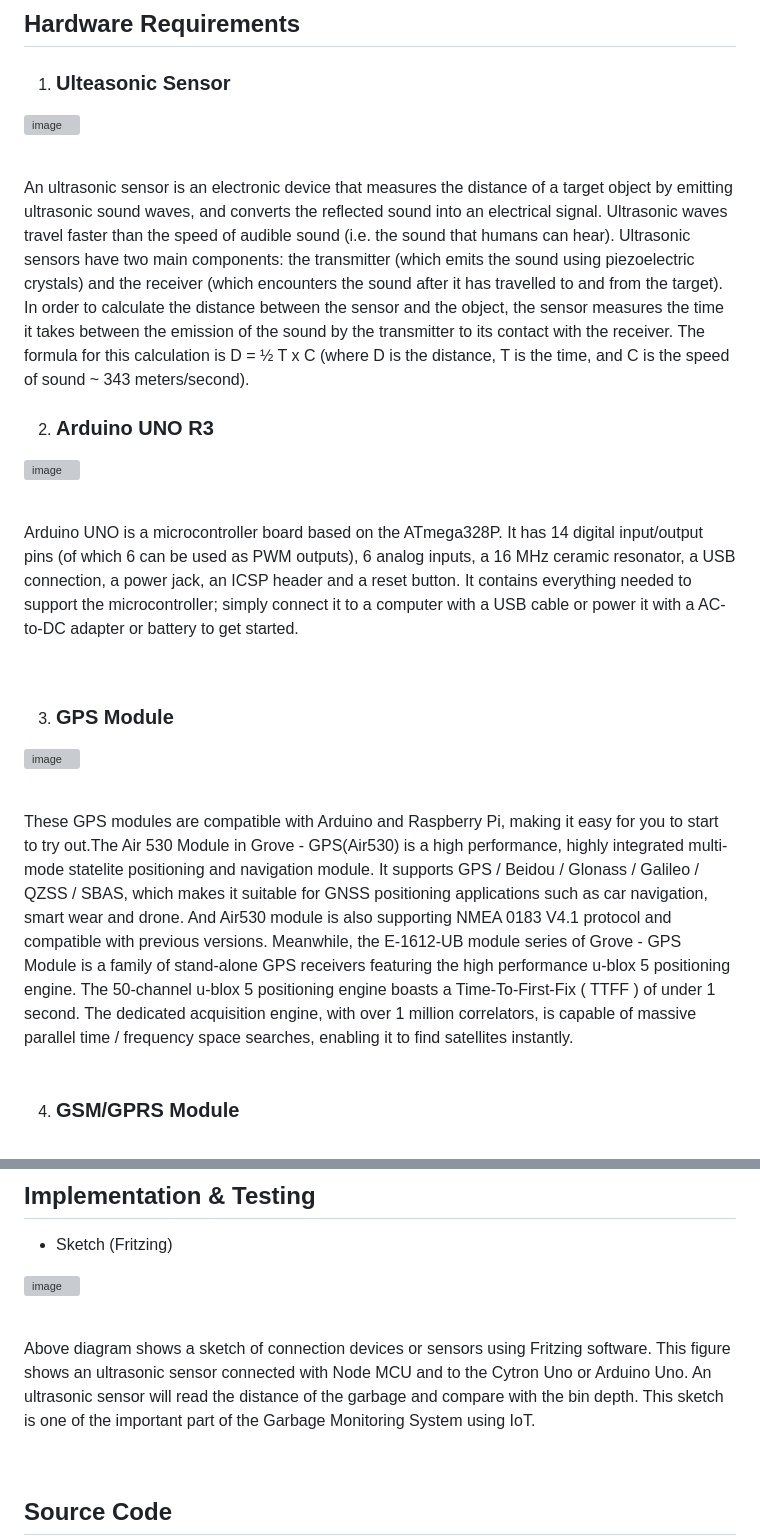
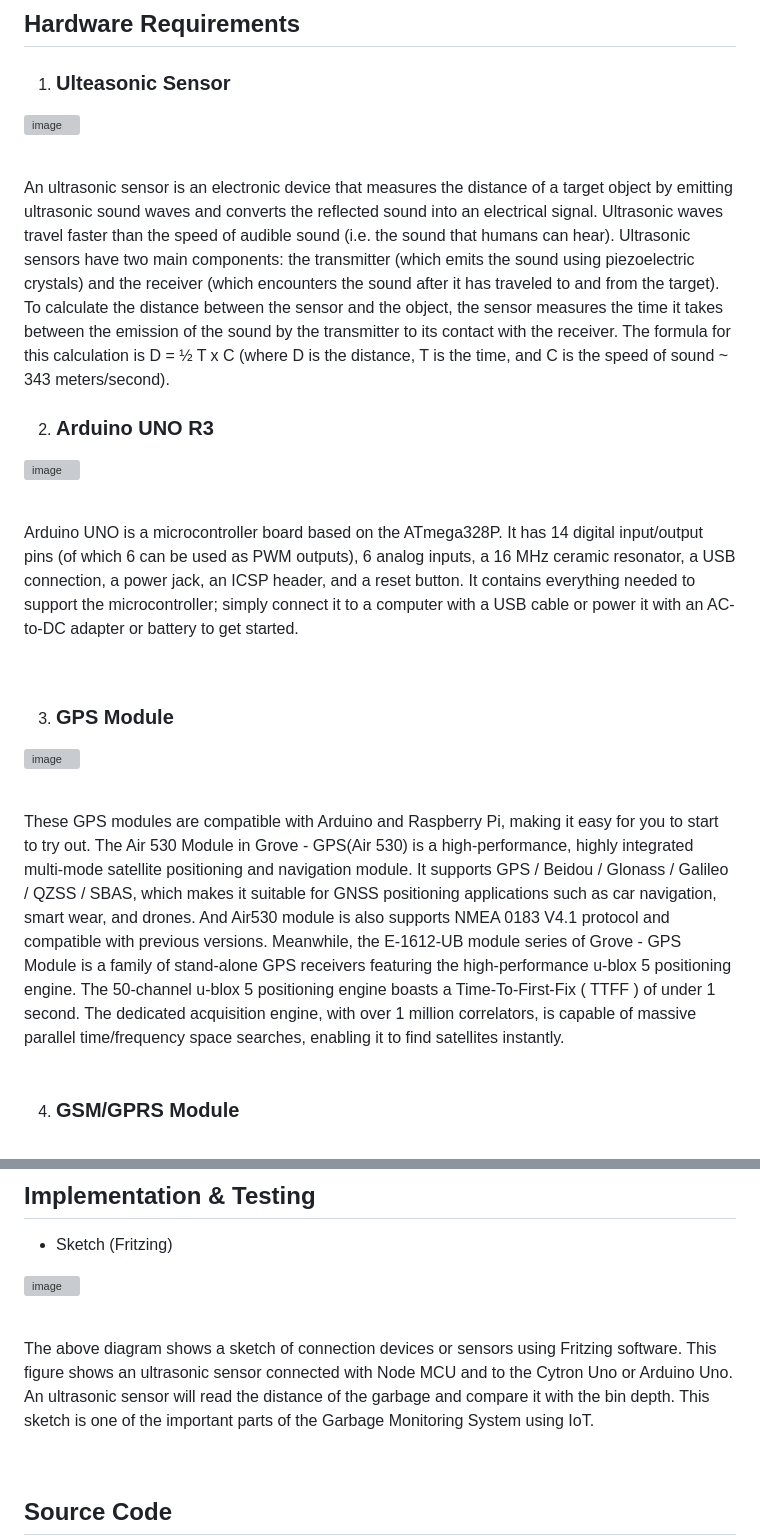
Before and after one commit to hegdepavankumar/smart-garbage-monitoring-system-using-iot, a Markdown page: README.md, 2 parts joined by grey strips. GitHub-like rendering; grey boxes are pictures that could not be loaded.

```diff
--- a/README.md
+++ b/README.md
@@ -18,9 +18,9 @@ We are living in the era of Smart cities where everything is planned and systema
 ![image](https://user-images.githubusercontent.com/85627085/235177501-32c84273-4d46-4518-960e-3edf8aee552b.png)
 
 <br>
-An ultrasonic sensor is an electronic device that measures the distance of a target object by emitting ultrasonic sound waves, and converts the reflected sound into an electrical signal. Ultrasonic waves travel faster than the speed of audible sound (i.e. the sound that humans can hear). Ultrasonic sensors have two main components: the transmitter (which emits the sound using piezoelectric crystals) and the receiver (which encounters the sound after it has travelled to and from the target).
+An ultrasonic sensor is an electronic device that measures the distance of a target object by emitting ultrasonic sound waves and converts the reflected sound into an electrical signal. Ultrasonic waves travel faster than the speed of audible sound (i.e. the sound that humans can hear). Ultrasonic sensors have two main components: the transmitter (which emits the sound using piezoelectric crystals) and the receiver (which encounters the sound after it has traveled to and from the target).
 
-In order to calculate the distance between the sensor and the object, the sensor measures the time it takes between the emission of the sound by the transmitter to its contact with the receiver. The formula for this calculation is D = ½ T x C (where D is the distance, T is the time, and C is the speed of sound ~ 343 meters/second).
+To calculate the distance between the sensor and the object, the sensor measures the time it takes between the emission of the sound by the transmitter to its contact with the receiver. The formula for this calculation is D = ½ T x C (where D is the distance, T is the time, and C is the speed of sound ~ 343 meters/second).
 <br>
 
 2) ### Arduino UNO R3
@@ -29,7 +29,7 @@ In order to calculate the distance between the sensor and the object, the sensor
 
 <br>
 
-Arduino UNO is a microcontroller board based on the ATmega328P. It has 14 digital input/output pins (of which 6 can be used as PWM outputs), 6 analog inputs, a 16 MHz ceramic resonator, a USB connection, a power jack, an ICSP header and a reset button. It contains everything needed to support the microcontroller; simply connect it to a computer with a USB cable or power it with a AC-to-DC adapter or battery to get started.
+Arduino UNO is a microcontroller board based on the ATmega328P. It has 14 digital input/output pins (of which 6 can be used as PWM outputs), 6 analog inputs, a 16 MHz ceramic resonator, a USB connection, a power jack, an ICSP header, and a reset button. It contains everything needed to support the microcontroller; simply connect it to a computer with a USB cable or power it with an AC-to-DC adapter or battery to get started.
 
 <br>
 
@@ -38,7 +38,7 @@ Arduino UNO is a microcontroller board based on the ATmega328P. It has 14 digita
 ![image](https://user-images.githubusercontent.com/85627085/235178820-0b356695-8667-4847-88ac-0c4257ed9e4a.png)
 
 <br>
-These GPS modules are compatible with Arduino and Raspberry Pi, making it easy for you to start to try out.The Air 530 Module in Grove - GPS(Air530) is a high performance, highly integrated multi-mode statelite positioning and navigation module. It supports GPS / Beidou / Glonass / Galileo / QZSS / SBAS, which makes it suitable for GNSS positioning applications such as car navigation, smart wear and drone. And Air530 module is also supporting NMEA 0183 V4.1 protocol and compatible with previous versions. Meanwhile, the E-1612-UB module series of Grove - GPS Module is a family of stand-alone GPS receivers featuring the high performance u-blox 5 positioning engine. The 50-channel u-blox 5 positioning engine boasts a Time-To-First-Fix ( TTFF ) of under 1 second. The dedicated acquisition engine, with over 1 million correlators, is capable of massive parallel time / frequency space searches, enabling it to find satellites instantly.
+These GPS modules are compatible with Arduino and Raspberry Pi, making it easy for you to start to try out. The Air 530 Module in Grove - GPS(Air 530) is a high-performance, highly integrated multi-mode satellite positioning and navigation module. It supports GPS / Beidou / Glonass / Galileo / QZSS / SBAS, which makes it suitable for GNSS positioning applications such as car navigation, smart wear, and drones. And Air530 module is also supports NMEA 0183 V4.1 protocol and compatible with previous versions. Meanwhile, the E-1612-UB module series of Grove - GPS Module is a family of stand-alone GPS receivers featuring the high-performance u-blox 5 positioning engine. The 50-channel u-blox 5 positioning engine boasts a Time-To-First-Fix ( TTFF ) of under 1 second. The dedicated acquisition engine, with over 1 million correlators, is capable of massive parallel time/frequency space searches, enabling it to find satellites instantly.
 
 <br>
 <br>
@@ -127,7 +127,7 @@ The Liquid Crystal library allows you to control LCD displays that are compatibl
 
   <br>
 
-  Above diagram shows a sketch of connection devices or sensors using Fritzing software. This figure shows an ultrasonic sensor connected with Node MCU and to the Cytron Uno or Arduino Uno. An ultrasonic sensor will read the distance of the garbage and compare with the bin depth. This sketch is one of the important part of the Garbage Monitoring System using IoT.
+  The above diagram shows a sketch of connection devices or sensors using Fritzing software. This figure shows an ultrasonic sensor connected with Node MCU and to the Cytron Uno or Arduino Uno. An ultrasonic sensor will read the distance of the garbage and compare it with the bin depth. This sketch is one of the important parts of the Garbage Monitoring System using IoT.
 
 
   <br>
```
Also changed, not shown: other parts of README.md (+18 -18 lines).
